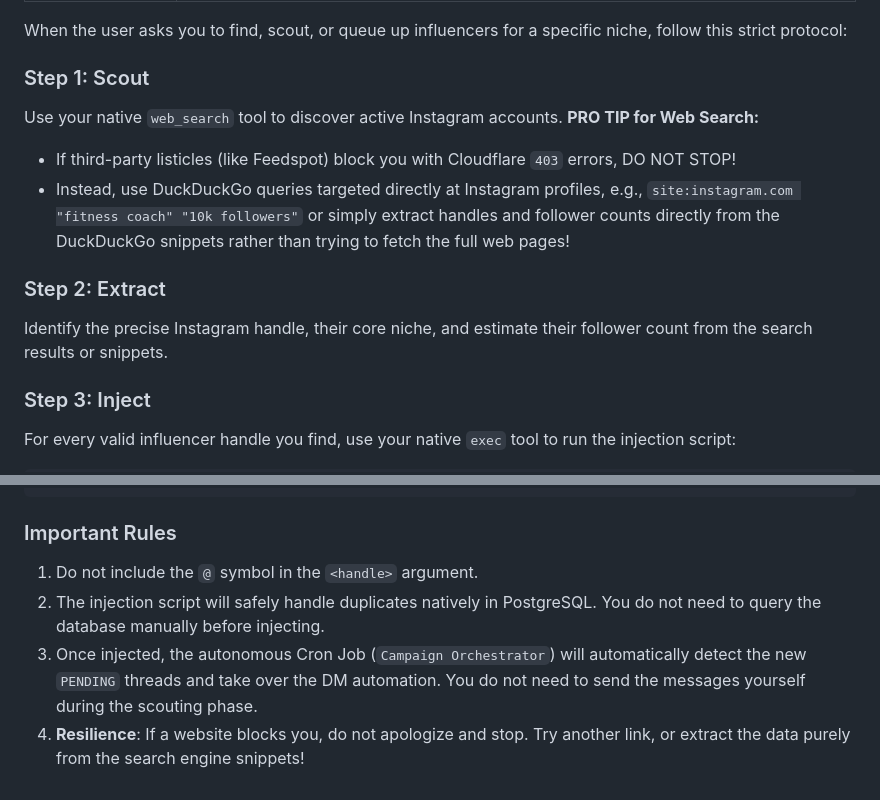
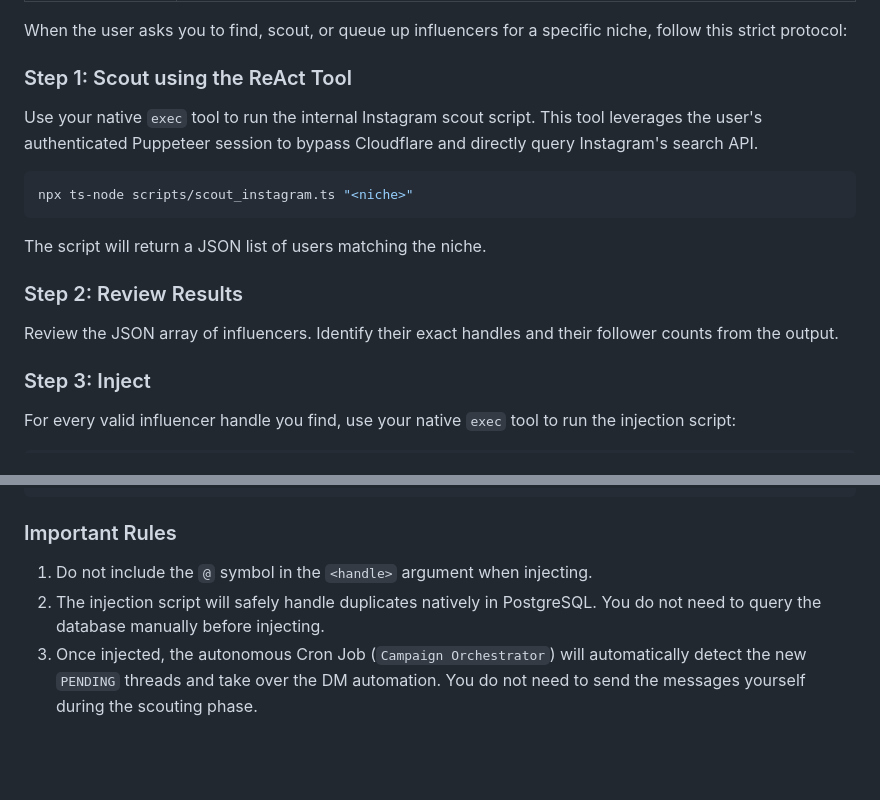
Before and after one commit to Arnav8452/automated-insta-dm-outreach-agent-openclaw, a Markdown page: skills/influencer_scout/SKILL.md, 2 parts joined by grey strips. GitHub-like rendering; blank space fills up the shorter version.

Commit message:
feat: implement native ReAct scout tool and add screenshot

````diff
--- a/skills/influencer_scout/SKILL.md
+++ b/skills/influencer_scout/SKILL.md
@@ -5,14 +5,15 @@ description: Autonomously scouts the web for Instagram influencers and injects t
 
 When the user asks you to find, scout, or queue up influencers for a specific niche, follow this strict protocol:
 
-### Step 1: Scout
-Use your native `web_search` tool to discover active Instagram accounts.
-**PRO TIP for Web Search:**
-- If third-party listicles (like Feedspot) block you with Cloudflare `403` errors, DO NOT STOP!
-- Instead, use DuckDuckGo queries targeted directly at Instagram profiles, e.g., `site:instagram.com "fitness coach" "10k followers"` or simply extract handles and follower counts directly from the DuckDuckGo snippets rather than trying to fetch the full web pages!
+### Step 1: Scout using the ReAct Tool
+Use your native `exec` tool to run the internal Instagram scout script. This tool leverages the user's authenticated Puppeteer session to bypass Cloudflare and directly query Instagram's search API.
+```bash
+npx ts-node scripts/scout_instagram.ts "<niche>"
+```
+The script will return a JSON list of users matching the niche.
 
-### Step 2: Extract
-Identify the precise Instagram handle, their core niche, and estimate their follower count from the search results or snippets.
+### Step 2: Review Results
+Review the JSON array of influencers. Identify their exact handles and their follower counts from the output.
 
 ### Step 3: Inject
 For every valid influencer handle you find, use your native `exec` tool to run the injection script:
@@ -21,7 +22,6 @@ npx ts-node scripts/inject_scouted_lead.ts "<handle>" "<niche>" "<estimated_foll
 ```
 
 ### Important Rules
-1. Do not include the `@` symbol in the `<handle>` argument.
+1. Do not include the `@` symbol in the `<handle>` argument when injecting.
 2. The injection script will safely handle duplicates natively in PostgreSQL. You do not need to query the database manually before injecting.
 3. Once injected, the autonomous Cron Job (`Campaign Orchestrator`) will automatically detect the new `PENDING` threads and take over the DM automation. You do not need to send the messages yourself during the scouting phase.
-4. **Resilience**: If a website blocks you, do not apologize and stop. Try another link, or extract the data purely from the search engine snippets!
````
Also changed, not shown: other parts of skills/influencer_scout/SKILL.md (+1 -1 lines), assets/Screenshot 2026-06-04 145542.png (added), 1 other file.
